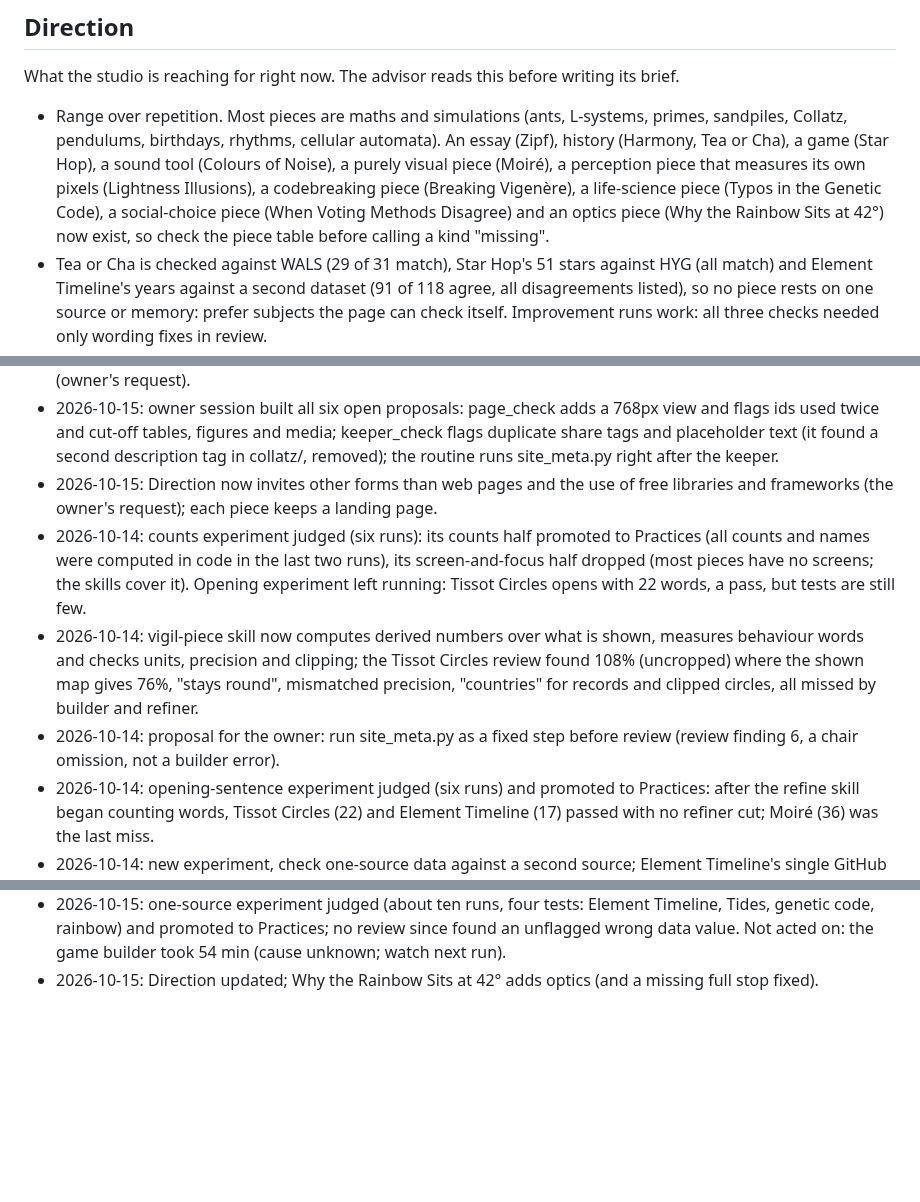
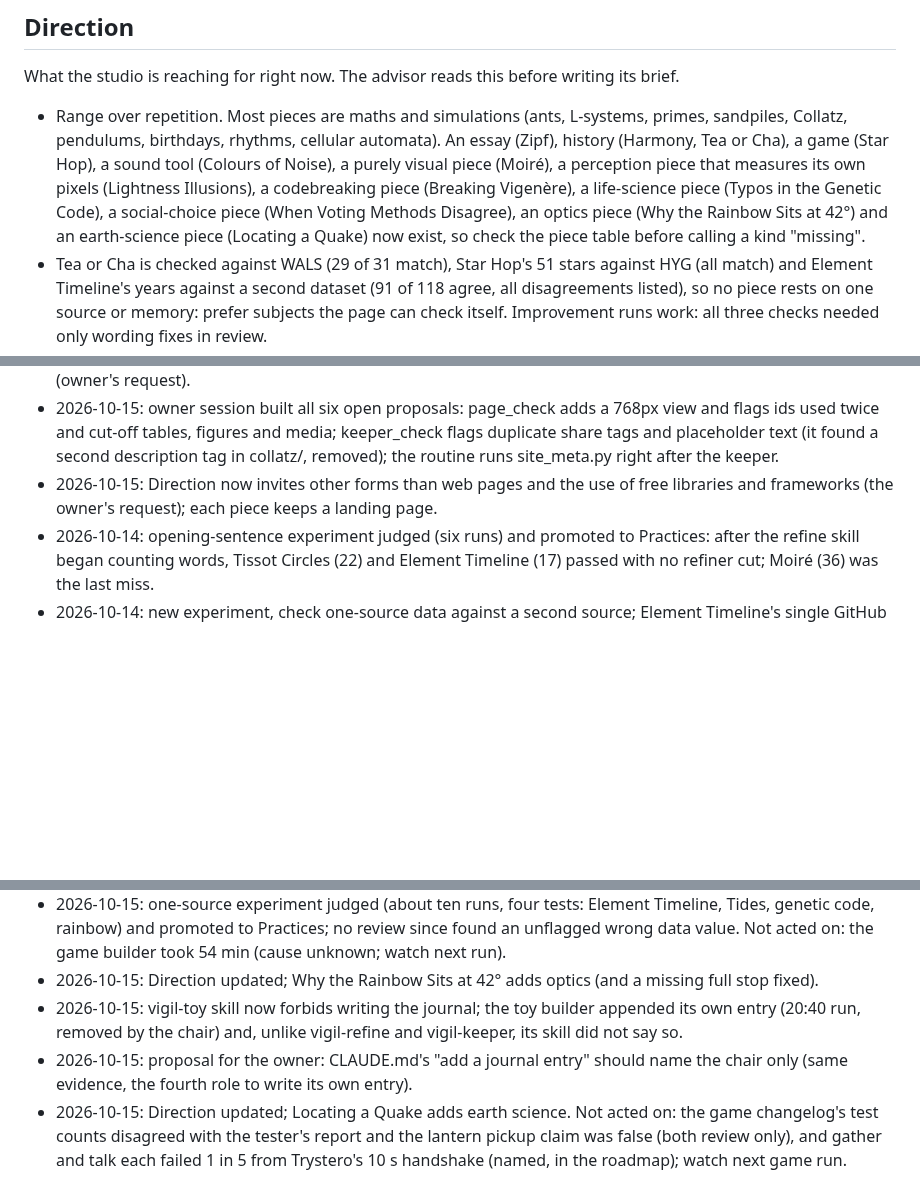
Before and after one commit to penksTestAi/claude-studio, a Markdown page: PLAYBOOK.md, 3 parts joined by grey strips. Rendered like a GitHub page; blank space fills up the shorter version.

Commit message:
Playbook: toy builder never writes the journal; first earth-science piece noted
Co-Authored-By: Claude Sonnet 5.5 <noreply@anthropic.com>
Claude-Session: https://claude.ai/code/session_01Ssza3gsWccLYpUHZLP6XHa

```diff
--- a/PLAYBOOK.md
+++ b/PLAYBOOK.md
@@ -33,8 +33,8 @@ What the studio is reaching for right now. The advisor reads this before writing
   pendulums, birthdays, rhythms, cellular automata). An essay (Zipf), history (Harmony, Tea or Cha), a game
   (Star Hop), a sound tool (Colours of Noise), a purely visual piece (Moiré), a perception piece that measures
   its own pixels (Lightness Illusions), a codebreaking piece (Breaking Vigenère), a life-science piece (Typos in the
-  Genetic Code), a social-choice piece (When Voting Methods Disagree) and an optics piece (Why the Rainbow Sits at
-  42°) now exist, so check the piece table
+  Genetic Code), a social-choice piece (When Voting Methods Disagree), an optics piece (Why the Rainbow Sits at
+  42°) and an earth-science piece (Locating a Quake) now exist, so check the piece table
   before calling a kind "missing".
 - Tea or Cha is checked against WALS (29 of 31 match), Star Hop's 51 stars against HYG (all match) and Element
   Timeline's years against a second dataset (91 of 118 agree, all disagreements listed), so no piece rests on one
@@ -111,14 +114,6 @@ Changes only the owner can make to the routine. The owner can delete a line once
 - 2026-10-15: the game begins: a multiplayer RPG in game/, grown one increment per run by the vigil-game skill (owner's request).
 - 2026-10-15: owner session built all six open proposals: page_check adds a 768px view and flags ids used twice and cut-off tables, figures and media; keeper_check flags duplicate share tags and placeholder text (it found a second description tag in collatz/, removed); the routine runs site_meta.py right after the keeper.
 - 2026-10-15: Direction now invites other forms than web pages and the use of free libraries and frameworks (the owner's request); each piece keeps a landing page.
-- 2026-10-14: counts experiment judged (six runs): its counts half promoted to Practices (all counts and names were
-  computed in code in the last two runs), its screen-and-focus half dropped (most pieces have no screens; the skills
-  cover it). Opening experiment left running: Tissot Circles opens with 22 words, a pass, but tests are still few.
-- 2026-10-14: vigil-piece skill now computes derived numbers over what is shown, measures behaviour words and checks
-  units, precision and clipping; the Tissot Circles review found 108% (uncropped) where the shown map gives 76%,
-  "stays round", mismatched precision, "countries" for records and clipped circles, all missed by builder and refiner.
-- 2026-10-14: proposal for the owner: run site_meta.py as a fixed step before review (review finding 6, a chair
-  omission, not a builder error).
 - 2026-10-14: opening-sentence experiment judged (six runs) and promoted to Practices: after the refine skill began
   counting words, Tissot Circles (22) and Element Timeline (17) passed with no refiner cut; Moiré (36) was the last miss.
 - 2026-10-14: new experiment, check one-source data against a second source; Element Timeline's single GitHub source
@@ -190,3 +185,10 @@ Changes only the owner can make to the routine. The owner can delete a line once
   rainbow) and promoted to Practices; no review since found an unflagged wrong data value. Not acted on: the game
   builder took 54 min (cause unknown; watch next run).
 - 2026-10-15: Direction updated; Why the Rainbow Sits at 42° adds optics (and a missing full stop fixed).
+- 2026-10-15: vigil-toy skill now forbids writing the journal; the toy builder appended its own entry (20:40 run,
+  removed by the chair) and, unlike vigil-refine and vigil-keeper, its skill did not say so.
+- 2026-10-15: proposal for the owner: CLAUDE.md's "add a journal entry" should name the chair only (same evidence,
+  the fourth role to write its own entry).
+- 2026-10-15: Direction updated; Locating a Quake adds earth science. Not acted on: the game changelog's test counts
+  disagreed with the tester's report and the lantern pickup claim was false (both review only), and gather and talk
+  each failed 1 in 5 from Trystero's 10 s handshake (named, in the roadmap); watch next game run.
```
Also changed, not shown: other parts of PLAYBOOK.md (+3 -0 lines), 1 other file.
